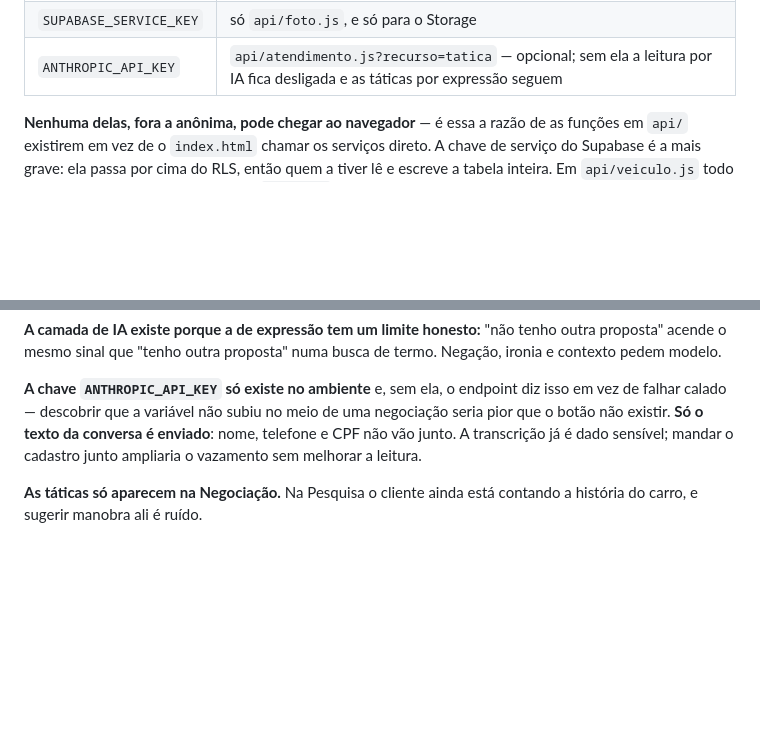
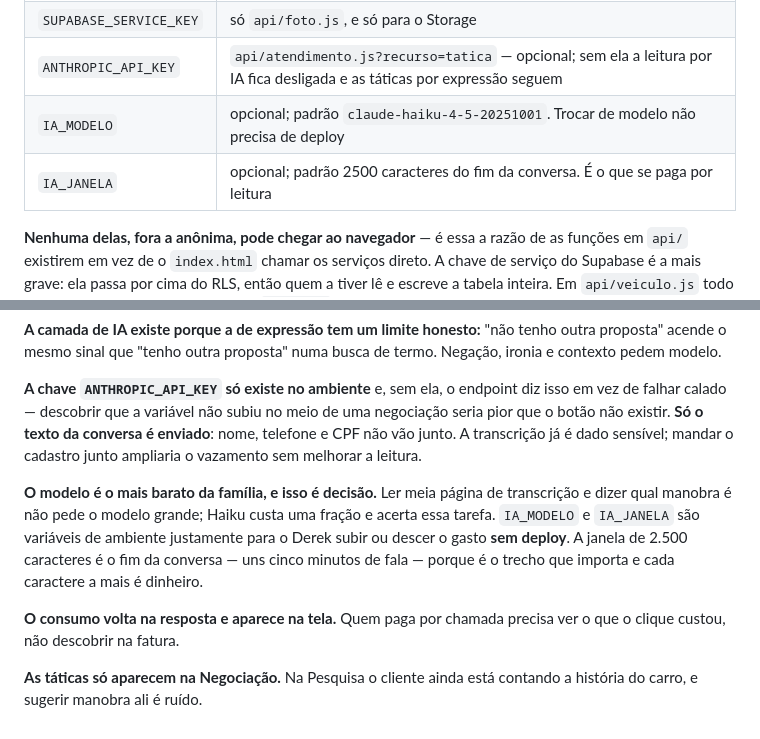
Before and after one commit to dereksdmelo/ERP-VAAPTY, a Markdown page: CLAUDE.md, 2 parts joined by grey strips. Drawn GitHub-style; blank space fills up the shorter version.

Commit message:
Documenta o custo da leitura por IA e as variaveis que o controlam
Co-Authored-By: Claude Opus 5 <noreply@anthropic.com>

```diff
--- a/CLAUDE.md
+++ b/CLAUDE.md
@@ -67,6 +67,8 @@ e um `.env` local para o `vercel dev`):
 | `SUPABASE_ANON_KEY` | `api/config.js` e as chamadas ao banco |
 | `SUPABASE_SERVICE_KEY` | só `api/foto.js`, e só para o Storage |
 | `ANTHROPIC_API_KEY` | `api/atendimento.js?recurso=tatica` — opcional; sem ela a leitura por IA fica desligada e as táticas por expressão seguem |
+| `IA_MODELO` | opcional; padrão `claude-haiku-4-5-20251001`. Trocar de modelo não precisa de deploy |
+| `IA_JANELA` | opcional; padrão 2500 caracteres do fim da conversa. É o que se paga por leitura |
 
 **Nenhuma delas, fora a anônima, pode chegar ao navegador** — é essa a razão de as
 funções em `api/` existirem em vez de o `index.html` chamar os serviços
@@ -1543,5 +1545,16 @@ não subiu no meio de uma negociação seria pior que o botão não existir.
 junto. A transcrição já é dado sensível; mandar o cadastro junto
 ampliaria o vazamento sem melhorar a leitura.
 
+**O modelo é o mais barato da família, e isso é decisão.** Ler meia
+página de transcrição e dizer qual manobra é não pede o modelo grande;
+Haiku custa uma fração e acerta essa tarefa. `IA_MODELO` e `IA_JANELA`
+são variáveis de ambiente justamente para o Derek subir ou descer o
+gasto **sem deploy**. A janela de 2.500 caracteres é o fim da conversa
+— uns cinco minutos de fala — porque é o trecho que importa e cada
+caractere a mais é dinheiro.
+
+**O consumo volta na resposta e aparece na tela.** Quem paga por
+chamada precisa ver o que o clique custou, não descobrir na fatura.
+
 **As táticas só aparecem na Negociação.** Na Pesquisa o cliente ainda
 está contando a história do carro, e sugerir manobra ali é ruído.
```
